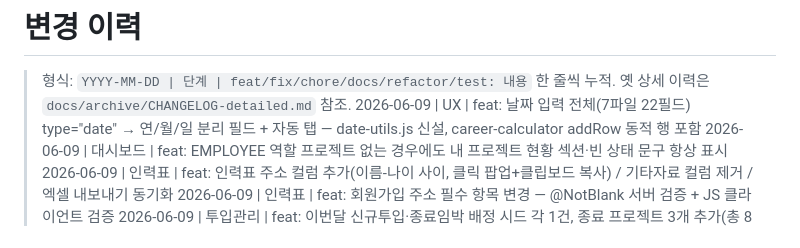
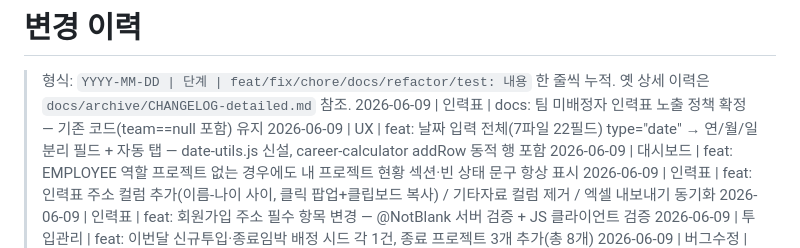
Before and after one commit to tlsrltjq/claude-test, a Markdown page: CHANGELOG.md, the part around the change. GitHub-like rendering.

Commit message:
chore: 세션 종료 — HARNESS·CHANGELOG·tasks 최신화
Co-Authored-By: Claude Sonnet 4.6 <noreply@anthropic.com>

```diff
--- a/CHANGELOG.md
+++ b/CHANGELOG.md
@@ -2,6 +2,7 @@
 
 > 형식: `YYYY-MM-DD | 단계 | feat/fix/chore/docs/refactor/test: 내용`
 > 한 줄씩 누적. 옛 상세 이력은 `docs/archive/CHANGELOG-detailed.md` 참조.
+2026-06-09 | 인력표 | docs: 팀 미배정자 인력표 노출 정책 확정 — 기존 코드(team==null 포함) 유지
 2026-06-09 | UX | feat: 날짜 입력 전체(7파일 22필드) type="date" → 연/월/일 분리 필드 + 자동 탭 — date-utils.js 신설, career-calculator addRow 동적 행 포함
 2026-06-09 | 대시보드 | feat: EMPLOYEE 역할 프로젝트 없는 경우에도 내 프로젝트 현황 섹션·빈 상태 문구 항상 표시
 2026-06-09 | 인력표 | feat: 인력표 주소 컬럼 추가(이름-나이 사이, 클릭 팝업+클립보드 복사) / 기타자료 컬럼 제거 / 엑셀 내보내기 동기화
```
Also changed, not shown: tasks/current.md (+2 -0 lines).
